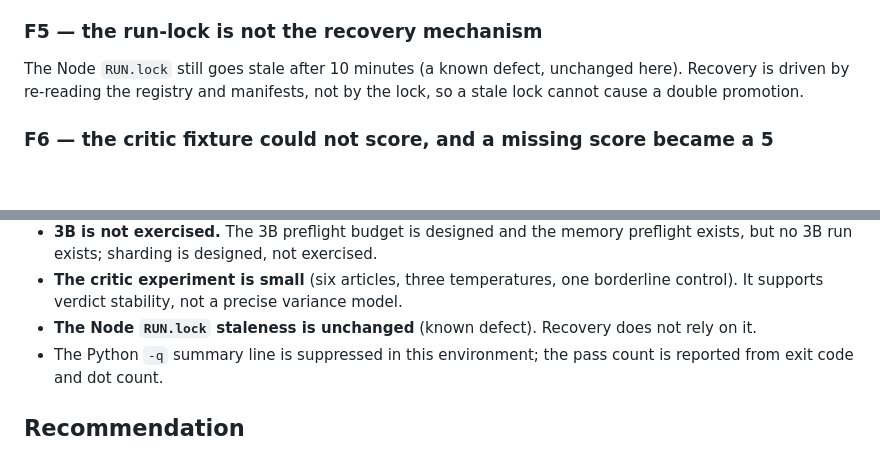
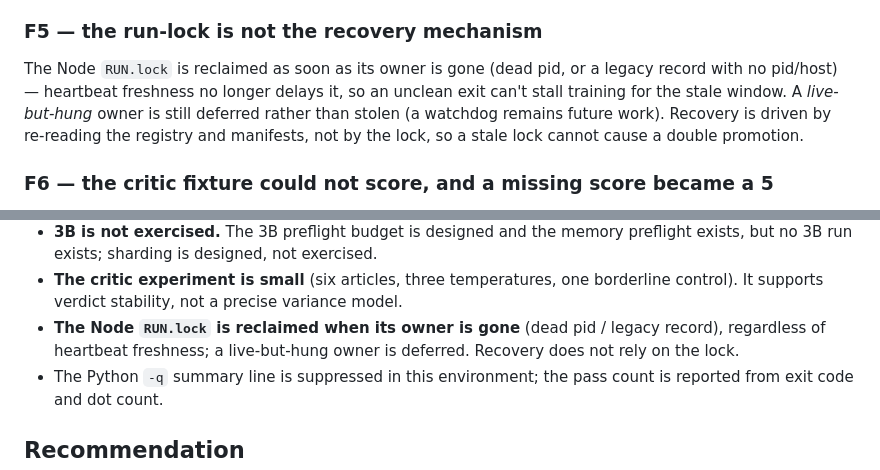
Before and after one commit to davejones74/SimpleMindsAI, a Markdown page: docs/PHASE7_REPORT.md, 2 parts joined by grey strips. GitHub-like rendering; blank space fills up the shorter version.

```diff
--- a/docs/PHASE7_REPORT.md
+++ b/docs/PHASE7_REPORT.md
@@ -117,9 +117,12 @@ material counts as progress; deduped events do not.
 
 ### F5 — the run-lock is not the recovery mechanism
 
-The Node `RUN.lock` still goes stale after 10 minutes (a known defect, unchanged
-here). Recovery is driven by re-reading the registry and manifests, not by the
-lock, so a stale lock cannot cause a double promotion.
+The Node `RUN.lock` is reclaimed as soon as its owner is gone (dead pid, or a
+legacy record with no pid/host) — heartbeat freshness no longer delays it, so an
+unclean exit can't stall training for the stale window. A *live-but-hung* owner
+is still deferred rather than stolen (a watchdog remains future work). Recovery
+is driven by re-reading the registry and manifests, not by the lock, so a stale
+lock cannot cause a double promotion.
 
 ### F6 — the critic fixture could not score, and a missing score became a 5
 
@@ -257,8 +260,9 @@ Stated plainly so it is not mistaken for evidence:
 - **The critic experiment is small** (six articles, three temperatures, one
   borderline control). It supports verdict stability, not a precise variance
   model.
-- **The Node `RUN.lock` staleness is unchanged** (known defect). Recovery does
-  not rely on it.
+- **The Node `RUN.lock` is reclaimed when its owner is gone** (dead pid / legacy
+  record), regardless of heartbeat freshness; a live-but-hung owner is deferred.
+  Recovery does not rely on the lock.
 - The Python `-q` summary line is suppressed in this environment; the pass count
   is reported from exit code and dot count.
 
```
Also changed, not shown: docs/PRODUCTION.md (+7 -4 lines), docs/ROADMAP.md (+7 -3 lines).
